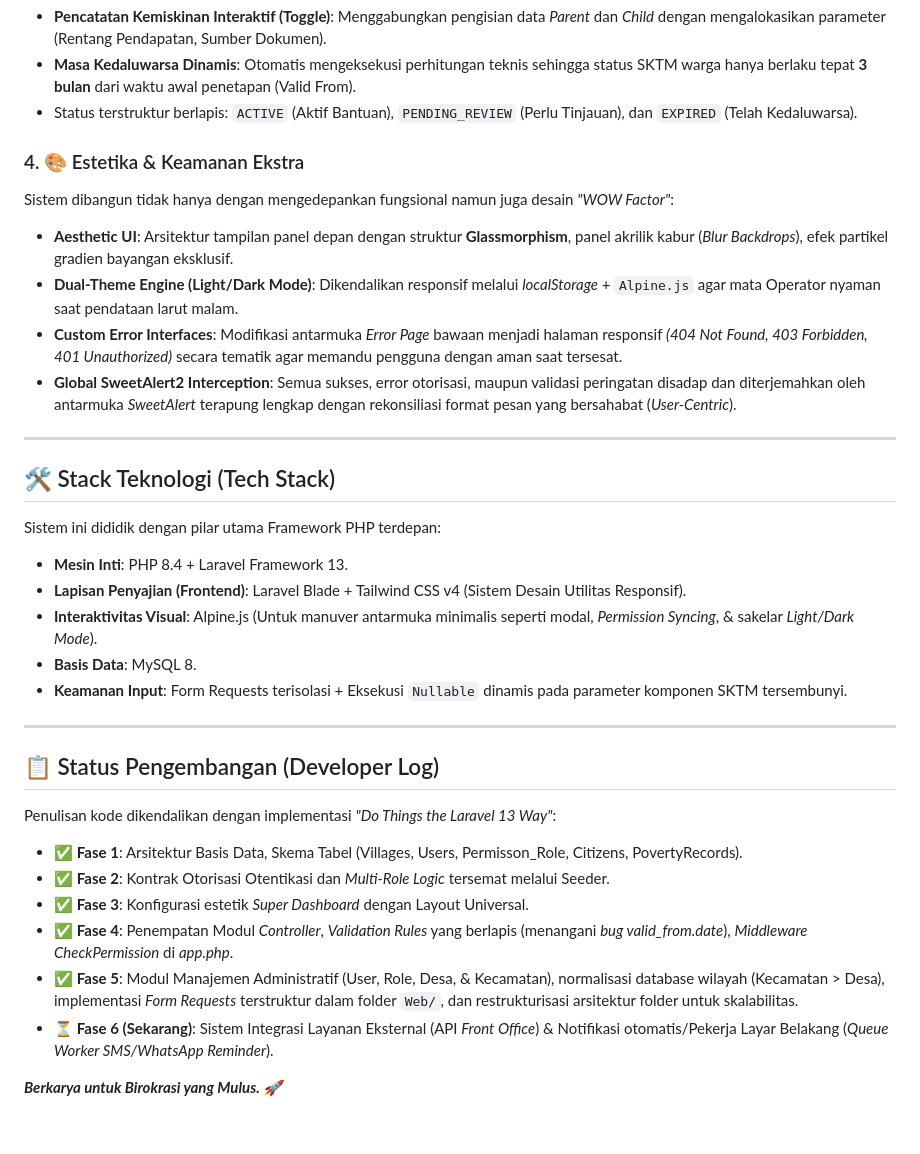
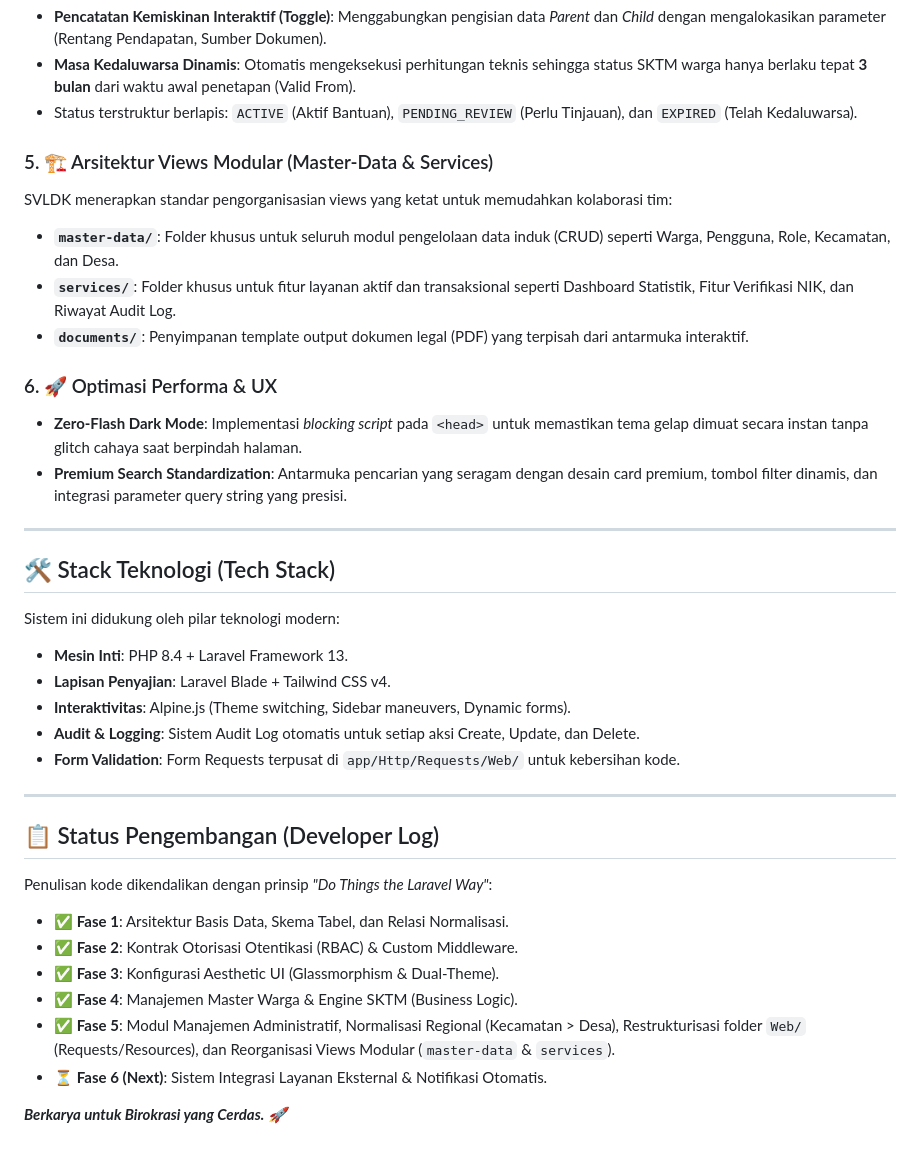
Before and after one commit to andreperiozaherpa/pelayanan, a Markdown page: README.md, the part around the change. Drawn GitHub-style.

Commit message:
docs: update readme with modular view architecture and phase 5 completion

```diff
--- a/README.md
+++ b/README.md
@@ -28,34 +28,37 @@ SVLDK memiliki subsistem khusus terintegrasi dengan Data Warga:
 - **Masa Kedaluwarsa Dinamis**: Otomatis mengeksekusi perhitungan teknis sehingga status SKTM warga hanya berlaku tepat **3 bulan** dari waktu awal penetapan (Valid From).
 - Status terstruktur berlapis: `ACTIVE` (Aktif Bantuan), `PENDING_REVIEW` (Perlu Tinjauan), dan `EXPIRED` (Telah Kedaluwarsa).
 
-### 4. 🎨 Estetika & Keamanan Ekstra
-Sistem dibangun tidak hanya dengan mengedepankan fungsional namun juga desain *"WOW Factor"*:
-- **Aesthetic UI**: Arsitektur tampilan panel depan dengan struktur **Glassmorphism**, panel akrilik kabur (*Blur Backdrops*), efek partikel gradien bayangan eksklusif.
-- **Dual-Theme Engine (Light/Dark Mode)**: Dikendalikan responsif melalui *localStorage* + `Alpine.js` agar mata Operator nyaman saat pendataan larut malam.
-- **Custom Error Interfaces**: Modifikasi antarmuka *Error Page* bawaan menjadi halaman responsif *(404 Not Found, 403 Forbidden, 401 Unauthorized)* secara tematik agar memandu pengguna dengan aman saat tersesat.
-- **Global SweetAlert2 Interception**: Semua sukses, error otorisasi, maupun validasi peringatan disadap dan diterjemahkan oleh antarmuka *SweetAlert* terapung lengkap dengan rekonsiliasi format pesan yang bersahabat (*User-Centric*).
+### 5. 🏗️ Arsitektur Views Modular (Master-Data & Services)
+SVLDK menerapkan standar pengorganisasian views yang ketat untuk memudahkan kolaborasi tim:
+- **`master-data/`**: Folder khusus untuk seluruh modul pengelolaan data induk (CRUD) seperti Warga, Pengguna, Role, Kecamatan, dan Desa.
+- **`services/`**: Folder khusus untuk fitur layanan aktif dan transaksional seperti Dashboard Statistik, Fitur Verifikasi NIK, dan Riwayat Audit Log.
+- **`documents/`**: Penyimpanan template output dokumen legal (PDF) yang terpisah dari antarmuka interaktif.
+
+### 6. 🚀 Optimasi Performa & UX
+- **Zero-Flash Dark Mode**: Implementasi *blocking script* pada `<head>` untuk memastikan tema gelap dimuat secara instan tanpa glitch cahaya saat berpindah halaman.
+- **Premium Search Standardization**: Antarmuka pencarian yang seragam dengan desain card premium, tombol filter dinamis, dan integrasi parameter query string yang presisi.
 
 ---
 
 ## 🛠️ Stack Teknologi (Tech Stack)
 
-Sistem ini dididik dengan pilar utama Framework PHP terdepan:
+Sistem ini didukung oleh pilar teknologi modern:
 - **Mesin Inti**: PHP 8.4 + Laravel Framework 13.
-- **Lapisan Penyajian (Frontend)**: Laravel Blade + Tailwind CSS v4 (Sistem Desain Utilitas Responsif).
-- **Interaktivitas Visual**: Alpine.js (Untuk manuver antarmuka minimalis seperti modal, *Permission Syncing*, & sakelar *Light/Dark Mode*).
-- **Basis Data**: MySQL 8.
-- **Keamanan Input**: Form Requests terisolasi + Eksekusi `Nullable` dinamis pada parameter komponen SKTM tersembunyi.
+- **Lapisan Penyajian**: Laravel Blade + Tailwind CSS v4.
+- **Interaktivitas**: Alpine.js (Theme switching, Sidebar maneuvers, Dynamic forms).
+- **Audit & Logging**: Sistem Audit Log otomatis untuk setiap aksi Create, Update, dan Delete.
+- **Form Validation**: Form Requests terpusat di `app/Http/Requests/Web/` untuk kebersihan kode.
 
 ---
 
 ## 📋 Status Pengembangan (Developer Log)
 
-Penulisan kode dikendalikan dengan implementasi *"Do Things the Laravel 13 Way"*:
-- ✅ **Fase 1**: Arsitektur Basis Data, Skema Tabel (Villages, Users, Permisson_Role, Citizens, PovertyRecords).
-- ✅ **Fase 2**: Kontrak Otorisasi Otentikasi dan *Multi-Role Logic* tersemat melalui Seeder.
-- ✅ **Fase 3**: Konfigurasi estetik *Super Dashboard* dengan Layout Universal.
-- ✅ **Fase 4**: Penempatan Modul *Controller*, *Validation Rules* yang berlapis (menangani *bug valid_from.date*), *Middleware CheckPermission* di *app.php*.
-- ✅ **Fase 5**: Modul Manajemen Administratif (User, Role, Desa, & Kecamatan), normalisasi database wilayah (Kecamatan > Desa), implementasi *Form Requests* terstruktur dalam folder `Web/`, dan restrukturisasi arsitektur folder untuk skalabilitas.
-- ⏳ **Fase 6 (Sekarang)**: Sistem Integrasi Layanan Eksternal (API *Front Office*) & Notifikasi otomatis/Pekerja Layar Belakang (*Queue Worker SMS/WhatsApp Reminder*).
+Penulisan kode dikendalikan dengan prinsip *"Do Things the Laravel Way"*:
+- ✅ **Fase 1**: Arsitektur Basis Data, Skema Tabel, dan Relasi Normalisasi.
+- ✅ **Fase 2**: Kontrak Otorisasi Otentikasi (RBAC) & Custom Middleware.
+- ✅ **Fase 3**: Konfigurasi Aesthetic UI (Glassmorphism & Dual-Theme).
+- ✅ **Fase 4**: Manajemen Master Warga & Engine SKTM (Business Logic).
+- ✅ **Fase 5**: Modul Manajemen Administratif, Normalisasi Regional (Kecamatan > Desa), Restrukturisasi folder `Web/` (Requests/Resources), dan Reorganisasi Views Modular (`master-data` & `services`).
+- ⏳ **Fase 6 (Next)**: Sistem Integrasi Layanan Eksternal & Notifikasi Otomatis.
 
-***Berkarya untuk Birokrasi yang Mulus. 🚀***
+***Berkarya untuk Birokrasi yang Cerdas. 🚀***
```
